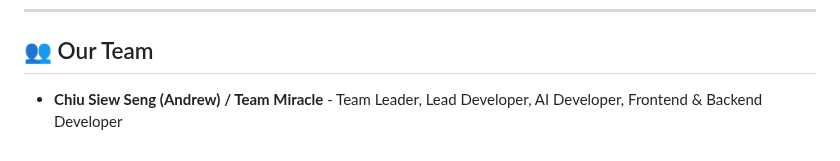
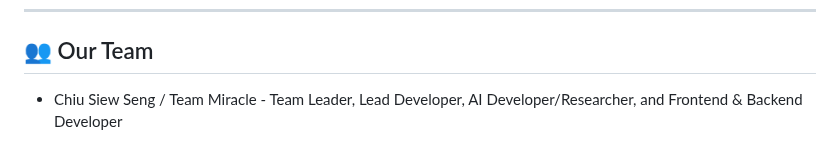
Before and after one commit to Siew22/Sarawak-SAR-Risk-Explorer, a Markdown page: README.md, the part around the change. Drawn GitHub-style.

```diff
--- a/README.md
+++ b/README.md
@@ -143,4 +143,4 @@ This project is structured into a `backend` and `frontend` directory.
 
 ## 👥 Our Team
 
-- **Chiu Siew Seng (Andrew) / Team Miracle** - Team Leader, Lead Developer, AI Developer, Frontend & Backend Developer
+- Chiu Siew Seng / Team Miracle - Team Leader, Lead Developer, AI Developer/Researcher, and Frontend & Backend Developer
```
